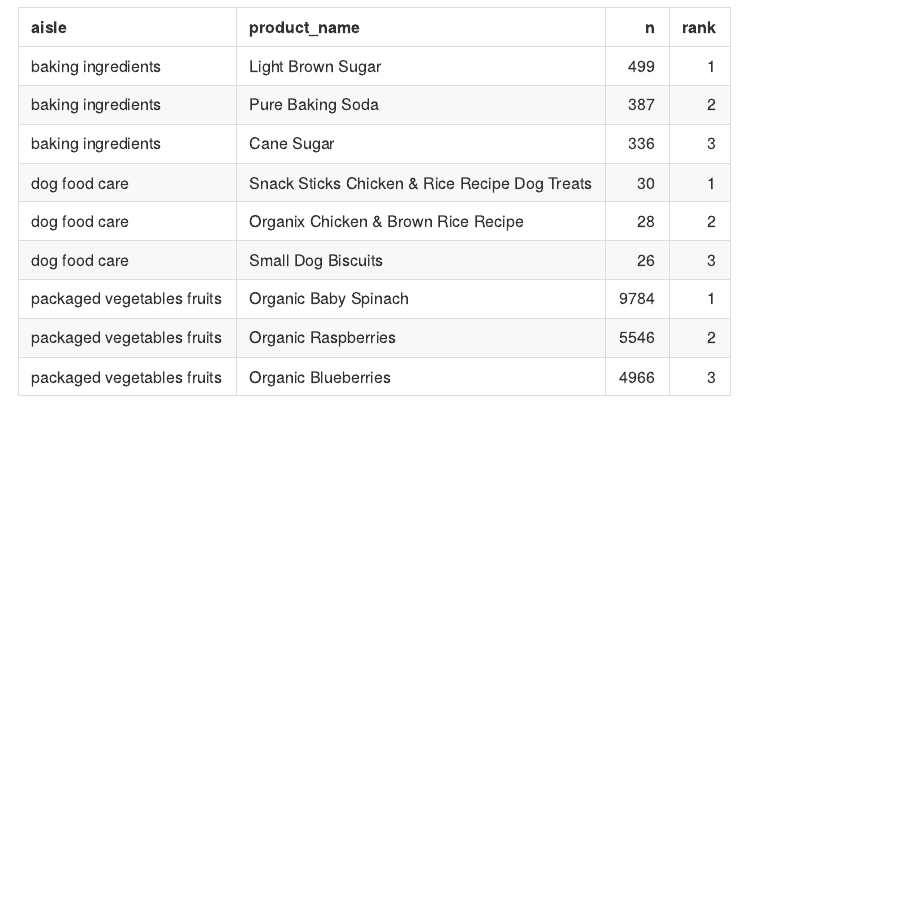
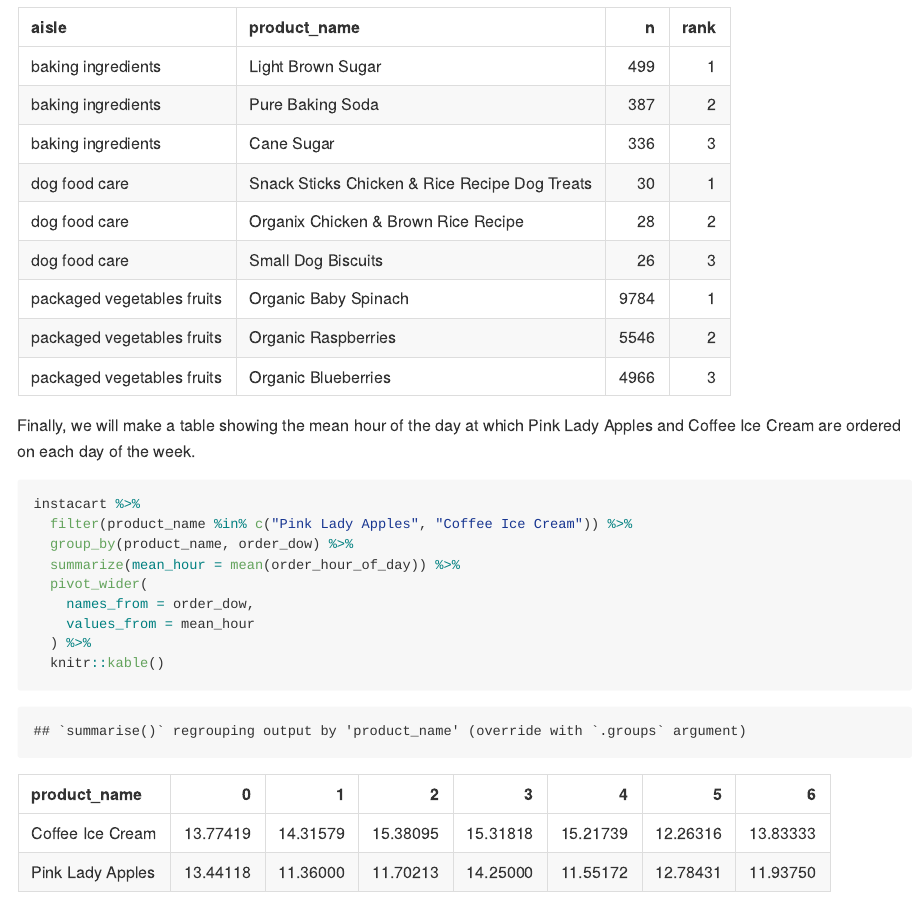
Before and after one commit to lushaliang/p8105_hw3_ll3344, an R Markdown document (p8105_hw3_ll3344.Rmd): the page in a window 1100 px wide, from 2640 px down. The pictures show the output file p8105_hw3_ll3344.md that the author committed with the source, drawn offline in the style of GitHub.

Commit message:
apples and ice cream table

````diff
--- a/p8105_hw3_ll3344.Rmd
+++ b/p8105_hw3_ll3344.Rmd
@@ -56,3 +56,16 @@ instacart %>%
   arrange(aisle, rank) %>%
   knitr::kable()
 ```
+
+Finally, we will make a table showing the mean hour of the day at which Pink Lady Apples and Coffee Ice Cream are ordered on each day of the week.
+```{r}
+instacart %>%
+  filter(product_name %in% c("Pink Lady Apples", "Coffee Ice Cream")) %>%
+  group_by(product_name, order_dow) %>%
+  summarize(mean_hour = mean(order_hour_of_day)) %>%
+  pivot_wider(
+    names_from = order_dow,
+    values_from = mean_hour
+  ) %>%
+  knitr::kable()
+```
````
Also changed, not shown: p8105_hw3_ll3344.md.
